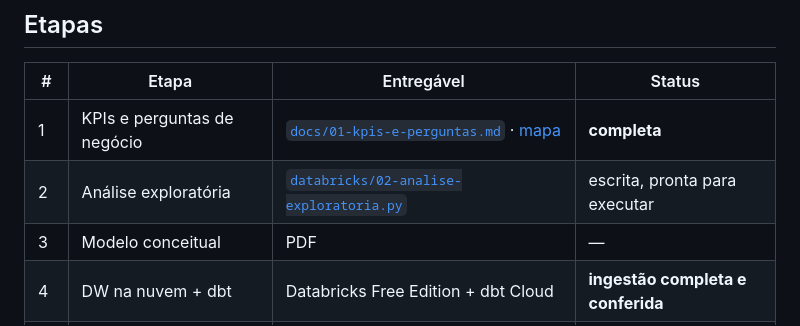
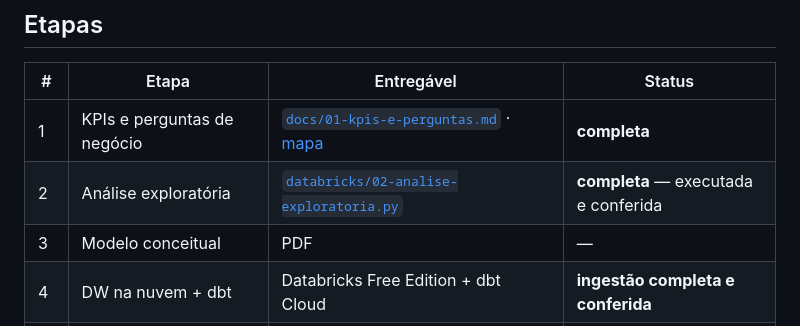
Before and after one commit to jessefreire/certificacao-ae-adventureworks, a Markdown page: README.md, the part around the change. Drawn GitHub-style.

Commit message:
docs(desafio): Etapa 2 fechada — notebook executado e conferido
A analise exploratoria rodou inteira: 84 celulas, os nove graficos gerados, e os
numeros conferindo com o que foi apurado nos CSVs na Etapa 1.

O docx ganhou a secao sobre a navegacao dos notebooks, que registra o detalhe que
so aparece quando alguem tenta USAR o notebook em vez de ler: sem titulo, cada
celula e "Cell 37" no painel. Fica registrada tambem a primeira tentativa errada
— titulo derivado de comentario, com mediana de 58 caracteres contra 22 visiveis
— porque o erro explica por que a lista virou explicita.

Co-Authored-By: Claude Opus 5 <noreply@anthropic.com>

```diff
--- a/README.md
+++ b/README.md
@@ -38,7 +38,7 @@ entrega/       links.txt, que o briefing exige em arquivo de texto
 | # | Etapa | Entregável | Status |
 |---|---|---|---|
 | 1 | KPIs e perguntas de negócio | [`docs/01-kpis-e-perguntas.md`](docs/01-kpis-e-perguntas.md) · [mapa](docs/01.01-mapa-completo.md) | **completa** |
-| 2 | Análise exploratória | [`databricks/02-analise-exploratoria.py`](databricks/02-analise-exploratoria.py) | escrita, pronta para executar |
+| 2 | Análise exploratória | [`databricks/02-analise-exploratoria.py`](databricks/02-analise-exploratoria.py) | **completa** — executada e conferida |
 | 3 | Modelo conceitual | PDF | — |
 | 4 | DW na nuvem + dbt | Databricks Free Edition + dbt Cloud | **ingestão completa e conferida** |
 | 5 | Transformação dbt | modelos, docs, testes de source/PK/qualidade | — |
```
